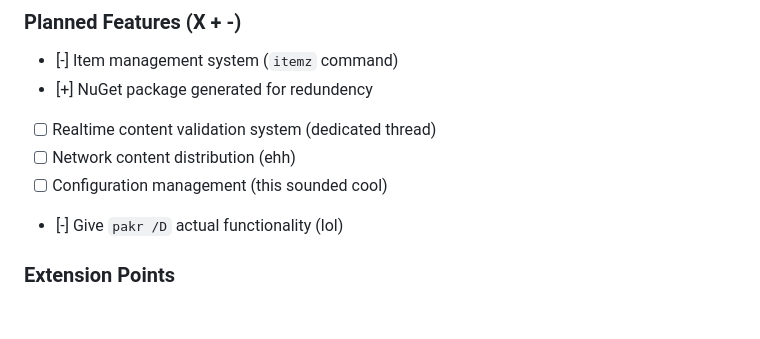
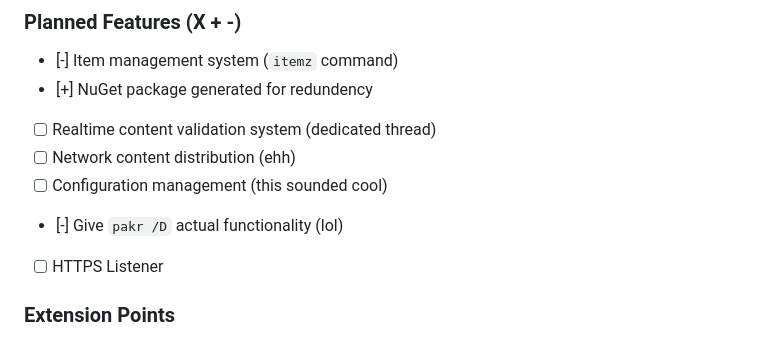
Before and after one commit to cthereallecter/Project-Methylamine, a Markdown page: README.md, the part around the change. Rendered like a GitHub page; blank space fills up the shorter version.

Commit message:
v0.0.1.1-1753688341661

````diff
--- a/README.md
+++ b/README.md
@@ -257,6 +257,7 @@ The modular architecture supports easy expansion:
 - [ ] Network content distribution (ehh)
 - [ ] Configuration management (this sounded cool)
 - [-] Give ```pakr /D``` actual functionality (lol)
+- [ ] HTTPS Listener
 
 ### Extension Points
 - Command system for new operations
````
